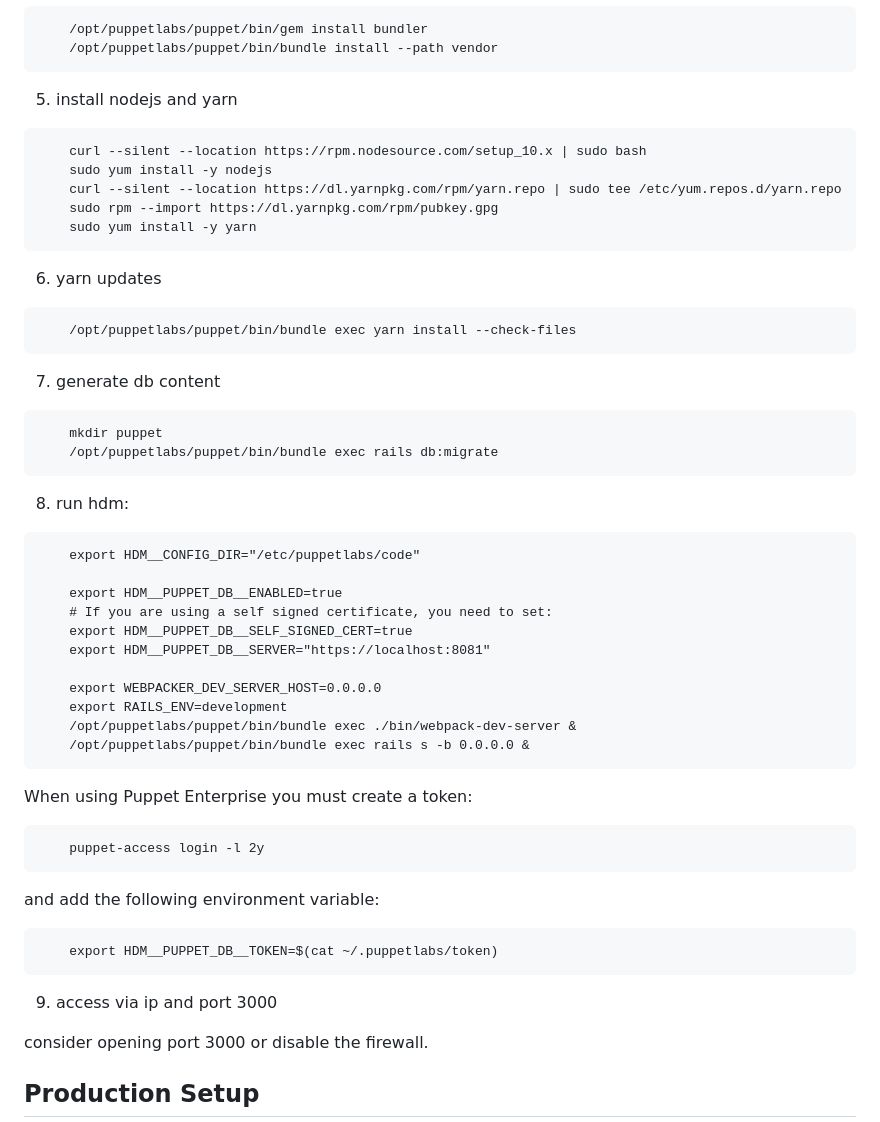
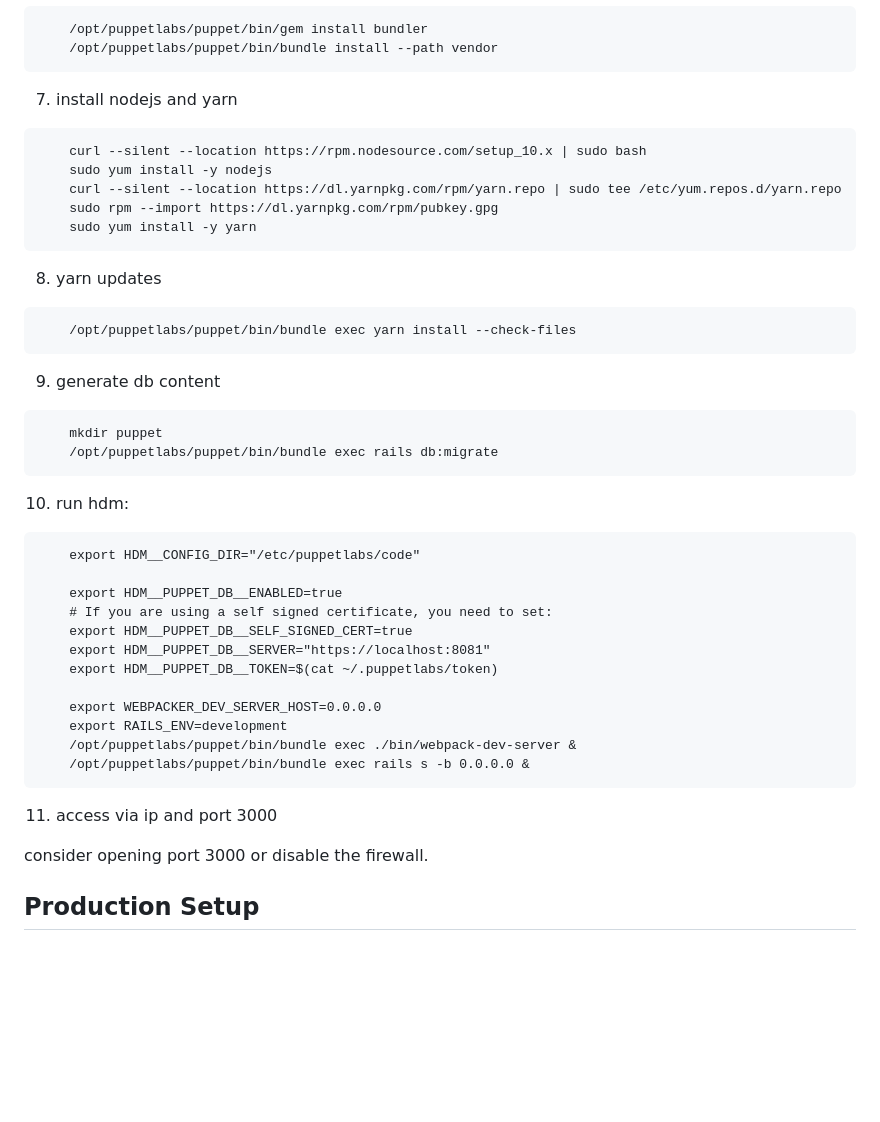
Before and after one commit to betadots/hdm, a Markdown page: README.md, the part around one of its changes. Rendered like a GitHub page; blank space fills up the shorter version.

````diff
--- a/README.md
+++ b/README.md
@@ -42,7 +100,7 @@ The data is able to be viewed and modified by a person:
     /opt/puppetlabs/puppet/bin/bundle install --path vendor
 ```
 
-5. install nodejs and yarn
+7. install nodejs and yarn
 
 ```
     curl --silent --location https://rpm.nodesource.com/setup_10.x | sudo bash
@@ -53,20 +111,20 @@ The data is able to be viewed and modified by a person:
 ```
 
 
-6. yarn updates
+8. yarn updates
 
 ```
     /opt/puppetlabs/puppet/bin/bundle exec yarn install --check-files
 ```
 
-7. generate db content
+9. generate db content
 
 ```
     mkdir puppet
     /opt/puppetlabs/puppet/bin/bundle exec rails db:migrate
 ```
 
-8. run hdm:
+10. run hdm:
 
 ```
     export HDM__CONFIG_DIR="/etc/puppetlabs/code"
@@ -75,6 +133,7 @@ The data is able to be viewed and modified by a person:
     # If you are using a self signed certificate, you need to set:
     export HDM__PUPPET_DB__SELF_SIGNED_CERT=true
     export HDM__PUPPET_DB__SERVER="https://localhost:8081"
+    export HDM__PUPPET_DB__TOKEN=$(cat ~/.puppetlabs/token)
 
     export WEBPACKER_DEV_SERVER_HOST=0.0.0.0
     export RAILS_ENV=development
@@ -82,20 +141,7 @@ The data is able to be viewed and modified by a person:
     /opt/puppetlabs/puppet/bin/bundle exec rails s -b 0.0.0.0 &
 ```
 
-When using Puppet Enterprise you must create a token:
-
-```
-    puppet-access login -l 2y
-```
-
-and add the following environment variable:
-
-```
-    export HDM__PUPPET_DB__TOKEN=$(cat ~/.puppetlabs/token)
-```
-
-
-9. access via ip and port 3000
+11. access via ip and port 3000
 
 consider opening port 3000 or disable the firewall.
 
````
Also changed, not shown: other parts of README.md (+64 -6 lines), docs/hdm/01_HDM_start.png (added), docs/hdm/02_HDM_env.png (added), docs/hdm/03_HDM_node.png (added), docs/hdm/04_HDM_node_data.png (added), docs/hdm/05_HDM_node_data_view.png (added).
